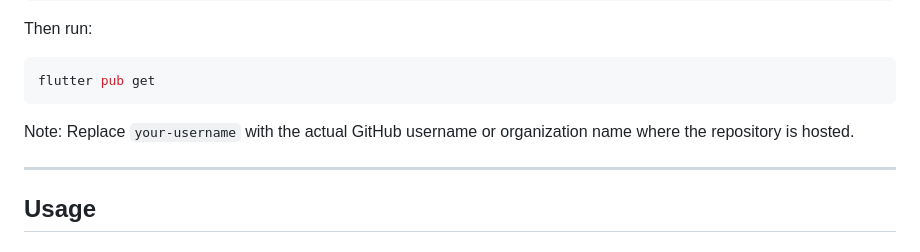
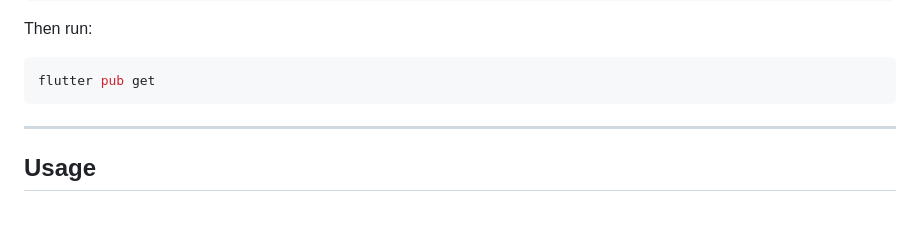
Before and after one commit to code-matic/opencdp-flutter-sdk, a Markdown page: README.md, the part around the change. Drawn GitHub-style; blank space fills up the shorter version.

Commit message:
chore: Clean up README by removing outdated note
- Removed the note instructing users to replace `your-username` with their actual GitHub username or organization name, as it was no longer necessary.
- This change streamlines the README and improves clarity for users.

````diff
--- a/README.md
+++ b/README.md
@@ -64,8 +64,6 @@ Then run:
 ```sh
 flutter pub get
 ```
-
-Note: Replace `your-username` with the actual GitHub username or organization name where the repository is hosted.
 
 ---
 
````
